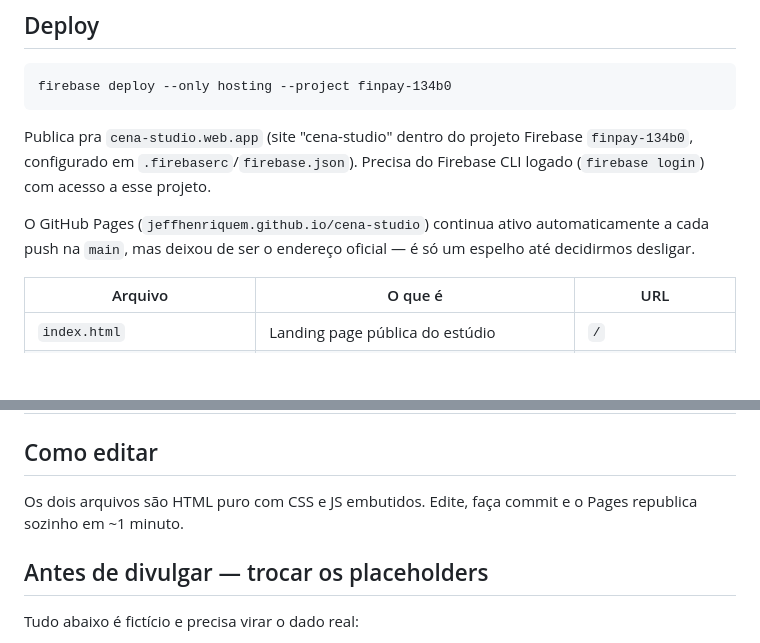
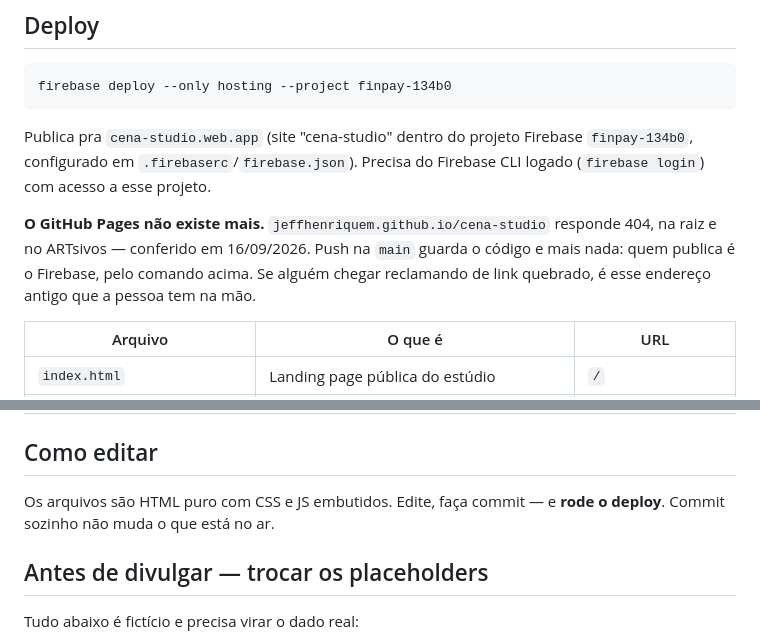
Before and after one commit to JeffHenriqueM/cena-studio, a Markdown page: README.md, 2 parts joined by grey strips. Rendered like a GitHub page; blank space fills up the shorter version.

Commit message:
docs: o GitHub Pages não existe mais, quem publica é o Firebase
O README dizia que o Pages continuava ativo como espelho. Não continua:
jeffhenriquem.github.io/cena-studio responde 404 na raiz e no ARTsivos.
Dizia também que commit republica sozinho — não republica, só o deploy publica.

Co-Authored-By: Claude Opus 5 <noreply@anthropic.com>

```diff
--- a/README.md
+++ b/README.md
@@ -14,8 +14,10 @@ Publica pra `cena-studio.web.app` (site "cena-studio" dentro do projeto Firebase
 configurado em `.firebaserc`/`firebase.json`). Precisa do Firebase CLI logado (`firebase login`)
 com acesso a esse projeto.
 
-O GitHub Pages (`jeffhenriquem.github.io/cena-studio`) continua ativo automaticamente a cada push
-na `main`, mas deixou de ser o endereço oficial — é só um espelho até decidirmos desligar.
+**O GitHub Pages não existe mais.** `jeffhenriquem.github.io/cena-studio` responde 404, na raiz e
+no ARTsivos — conferido em 16/09/2026. Push na `main` guarda o código e mais nada: quem publica é
+o Firebase, pelo comando acima. Se alguém chegar reclamando de link quebrado, é esse endereço
+antigo que a pessoa tem na mão.
 
 | Arquivo | O que é | URL |
 |---|---|---|
@@ -26,8 +28,8 @@ na `main`, mas deixou de ser o endereço oficial — é só um espelho até deci
 
 ## Como editar
 
-Os dois arquivos são HTML puro com CSS e JS embutidos. Edite, faça commit e o Pages
-republica sozinho em ~1 minuto.
+Os arquivos são HTML puro com CSS e JS embutidos. Edite, faça commit — e **rode o deploy**.
+Commit sozinho não muda o que está no ar.
 
 ## Antes de divulgar — trocar os placeholders
 
```
